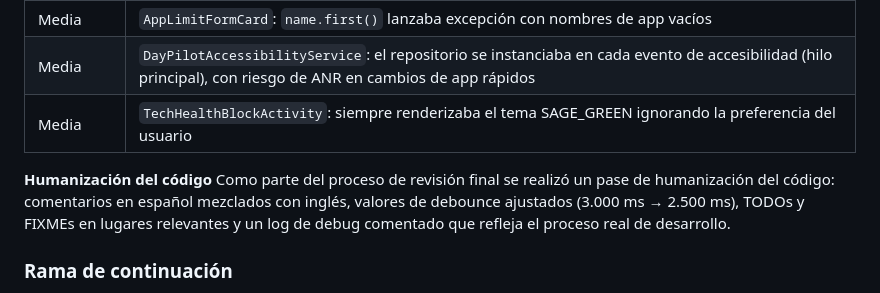
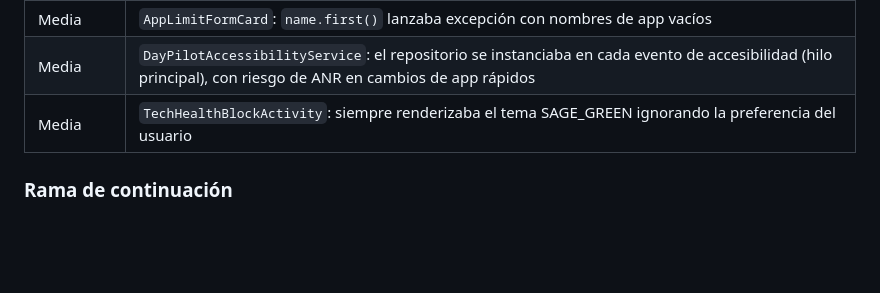
Before and after one commit to MarTonPerCar/DayPilot, a Markdown page: README.md, the part around the change. GitHub-like rendering; blank space fills up the shorter version.

```diff
--- a/README.md
+++ b/README.md
@@ -130,9 +130,6 @@ Las notificaciones periódicas de salud tecnológica ("llevas X minutos en esta
 | Media | `DayPilotAccessibilityService`: el repositorio se instanciaba en cada evento de accesibilidad (hilo principal), con riesgo de ANR en cambios de app rápidos |
 | Media | `TechHealthBlockActivity`: siempre renderizaba el tema SAGE_GREEN ignorando la preferencia del usuario |
 
-**Humanización del código**
-Como parte del proceso de revisión final se realizó un pase de humanización del código: comentarios en español mezclados con inglés, valores de debounce ajustados (3.000 ms → 2.500 ms), TODOs y FIXMEs en lugares relevantes y un log de debug comentado que refleja el proceso real de desarrollo.
-
 ### Rama de continuación
 
 Esta rama (`Incremento-Android`) queda como base para el siguiente incremento. Para testing exhaustivo con tiempos acelerados existe la rama `Intensive-Android-Testing`.
```
